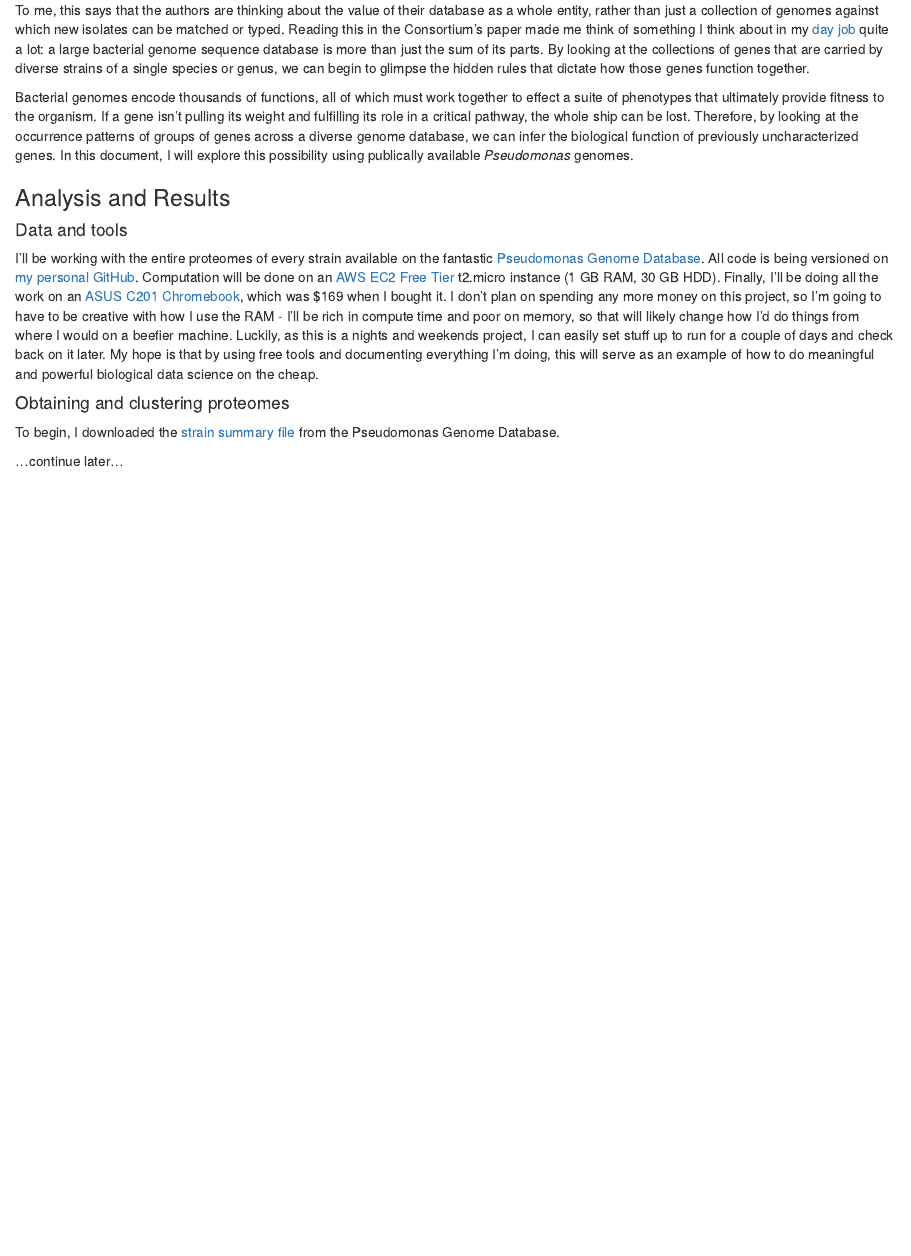
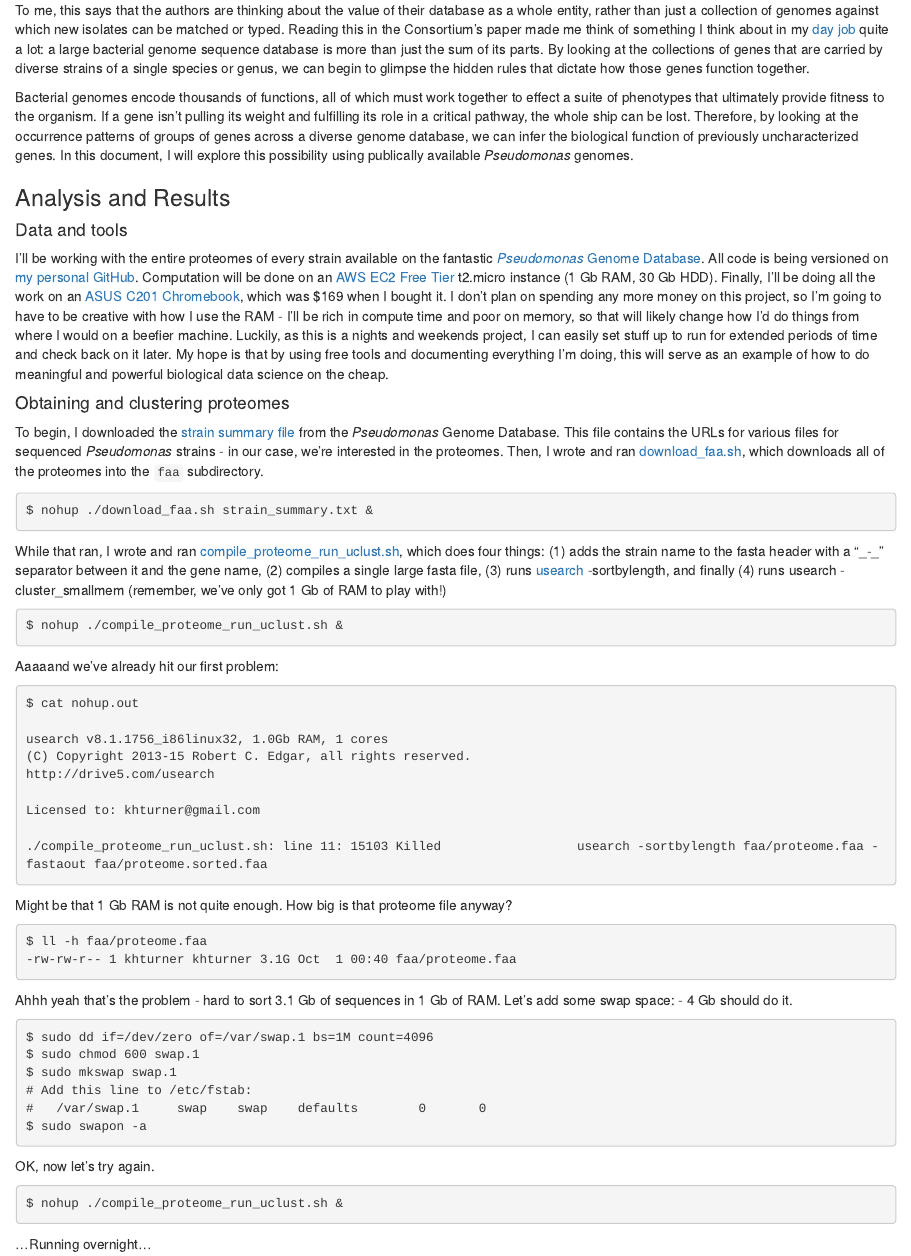
Before and after one commit to khturner/Pseudomonas-genomics, an R Markdown document (analysis.rmd): the page in a window 1100 px wide, from 460 px down. The pictures show the output file analysis.html that the author committed with the source, opened offline.

Commit message:
compiling proteome and running uclust

````diff
--- a/analysis.rmd
+++ b/analysis.rmd
@@ -19,11 +19,59 @@ Bacterial genomes encode thousands of functions, all of which must work together
 
 ### Analysis and Results
 #### Data and tools
-I'll be working with the entire proteomes of every strain available on the fantastic [Pseudomonas Genome Database](http://pseudomonas.com/). All code is being versioned on [my personal GitHub](https://github.com/khturner/Pseudomonas-genomics). Computation will be done on an [AWS EC2 Free Tier](https://aws.amazon.com/free/) t2.micro instance (1 GB RAM, 30 GB HDD). Finally, I'll be doing all the work on an [ASUS C201 Chromebook](http://www.amazon.com/gp/product/B00VUV0MG0?psc=1&redirect=true&ref_=oh_aui_detailpage_o01_s00), which was $169 when I bought it. I don't plan on spending any more money on this project, so I'm going to have to be creative with how I use the RAM - I'll be rich in compute time and poor on memory, so that will likely change how I'd do things from where I would on a beefier machine. Luckily, as this is a nights and weekends project, I can easily set stuff up to run for a couple of days and check back on it later. My hope is that by using free tools and documenting everything I'm doing, this will serve as an example of how to do meaningful and powerful biological data science on the cheap.
+I'll be working with the entire proteomes of every strain available on the fantastic [_Pseudomonas_ Genome Database](http://pseudomonas.com/). All code is being versioned on [my personal GitHub](https://github.com/khturner/Pseudomonas-genomics). Computation will be done on an [AWS EC2 Free Tier](https://aws.amazon.com/free/) t2.micro instance (1 Gb RAM, 30 Gb HDD). Finally, I'll be doing all the work on an [ASUS C201 Chromebook](http://www.amazon.com/gp/product/B00VUV0MG0?psc=1&redirect=true&ref_=oh_aui_detailpage_o01_s00), which was $169 when I bought it. I don't plan on spending any more money on this project, so I'm going to have to be creative with how I use the RAM - I'll be rich in compute time and poor on memory, so that will likely change how I'd do things from where I would on a beefier machine. Luckily, as this is a nights and weekends project, I can easily set stuff up to run for extended periods of time and check back on it later. My hope is that by using free tools and documenting everything I'm doing, this will serve as an example of how to do meaningful and powerful biological data science on the cheap.
 
 #### Obtaining and clustering proteomes
-To begin, I downloaded the [strain summary file](http://pseudomonas.com/downloads/pseudomonas/pgd_r_15_2/strain_summary.txt) from the Pseudomonas Genome Database.
+To begin, I downloaded the [strain summary file](http://pseudomonas.com/downloads/pseudomonas/pgd_r_15_2/strain_summary.txt) from the _Pseudomonas_ Genome Database. This file contains the URLs for various files for sequenced _Pseudomonas_ strains - in our case, we're interested in the proteomes. Then, I wrote and ran [download_faa.sh](https://github.com/khturner/Pseudomonas-genomics/blob/master/download_faa.sh), which downloads all of the proteomes into the `faa` subdirectory.
 
-...continue later...
+```bash
+$ nohup ./download_faa.sh strain_summary.txt &
+```
+
+While that ran, I wrote and ran [compile_proteome_run_uclust.sh](https://github.com/khturner/Pseudomonas-genomics/blob/master/compile_proteome_run_uclust.sh), which does four things: (1) adds the strain name to the fasta header with a "\_-\_" separator between it and the gene name, (2) compiles a single large fasta file, (3) runs [usearch](http://drive5.com/usearch/) -sortbylength, and finally (4) runs usearch -cluster_smallmem (remember, we've only got 1 Gb of RAM to play with!)
+
+```bash
+$ nohup ./compile_proteome_run_uclust.sh &
+```
+
+Aaaaand we've already hit our first problem:
+
+```bash
+$ cat nohup.out
+
+usearch v8.1.1756_i86linux32, 1.0Gb RAM, 1 cores
+(C) Copyright 2013-15 Robert C. Edgar, all rights reserved.
+http://drive5.com/usearch
+
+Licensed to: khturner@gmail.com
+
+./compile_proteome_run_uclust.sh: line 11: 15103 Killed                  usearch -sortbylength faa/proteome.faa -fastaout faa/proteome.sorted.faa
+```
+
+Might be that 1 Gb RAM is not quite enough. How big is that proteome file anyway?
+
+```bash
+$ ll -h faa/proteome.faa
+-rw-rw-r-- 1 khturner khturner 3.1G Oct  1 00:40 faa/proteome.faa
+```
+
+Ahhh yeah that's the problem - hard to sort 3.1 Gb of sequences in 1 Gb of RAM. Let's add some swap space: - 4 Gb should do it.
+
+```bash
+$ sudo dd if=/dev/zero of=/var/swap.1 bs=1M count=4096
+$ sudo chmod 600 swap.1
+$ sudo mkswap swap.1
+# Add this line to /etc/fstab:
+#   /var/swap.1     swap    swap    defaults        0       0
+$ sudo swapon -a
+```
+
+OK, now let's try again.
+
+```bash
+$ nohup ./compile_proteome_run_uclust.sh &
+```
+
+...Running overnight...
 
 [freschi]: http://journal.frontiersin.org/article/10.3389/fmicb.2015.01036/abstract "Freschi, L. et al. (2015) Clinical utilization of genomics data produced by the international Pseudomonas aeruginosa consortium. Frontiers Microbiol."
````
Also changed, not shown: analysis.html, 2 other files.
